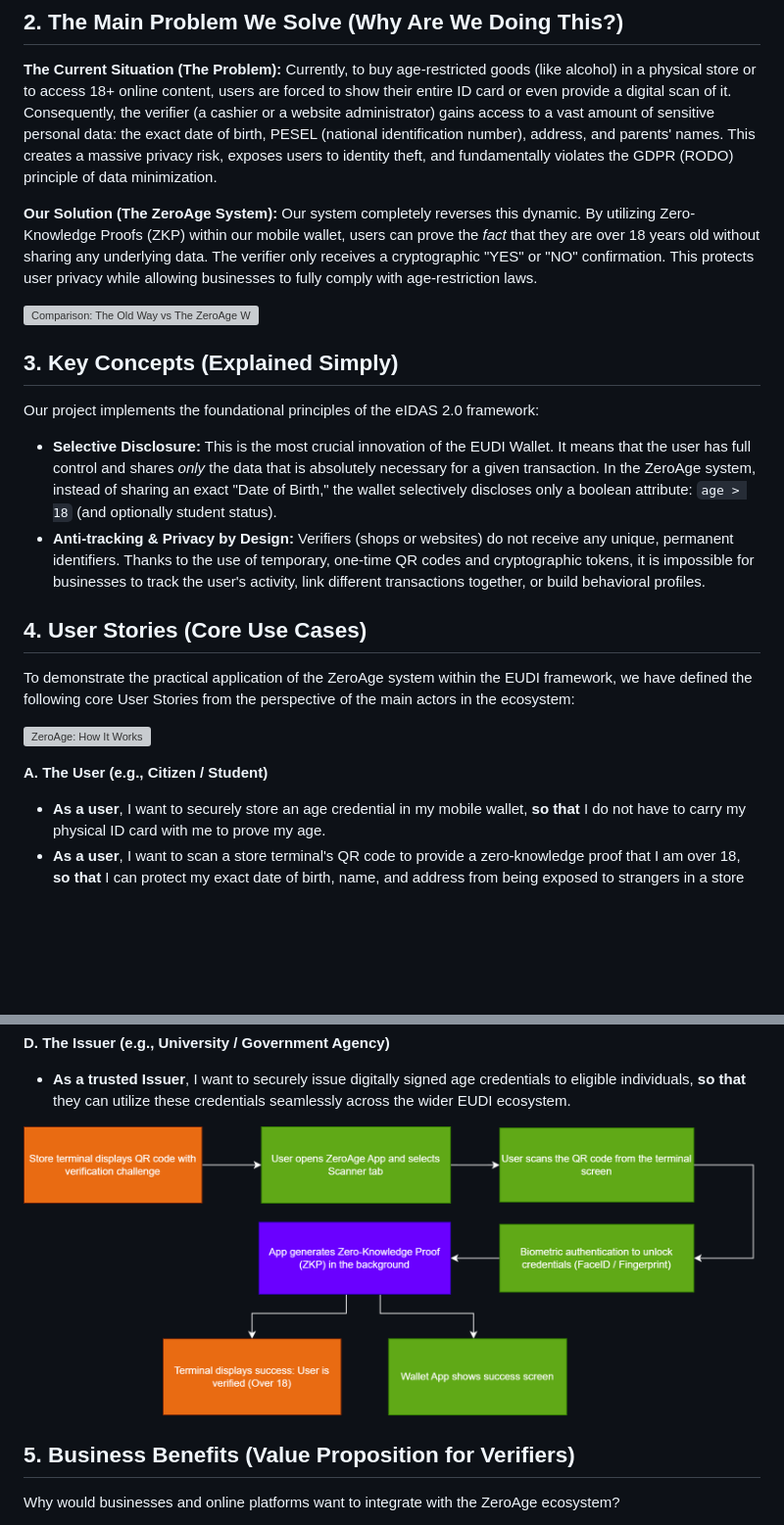
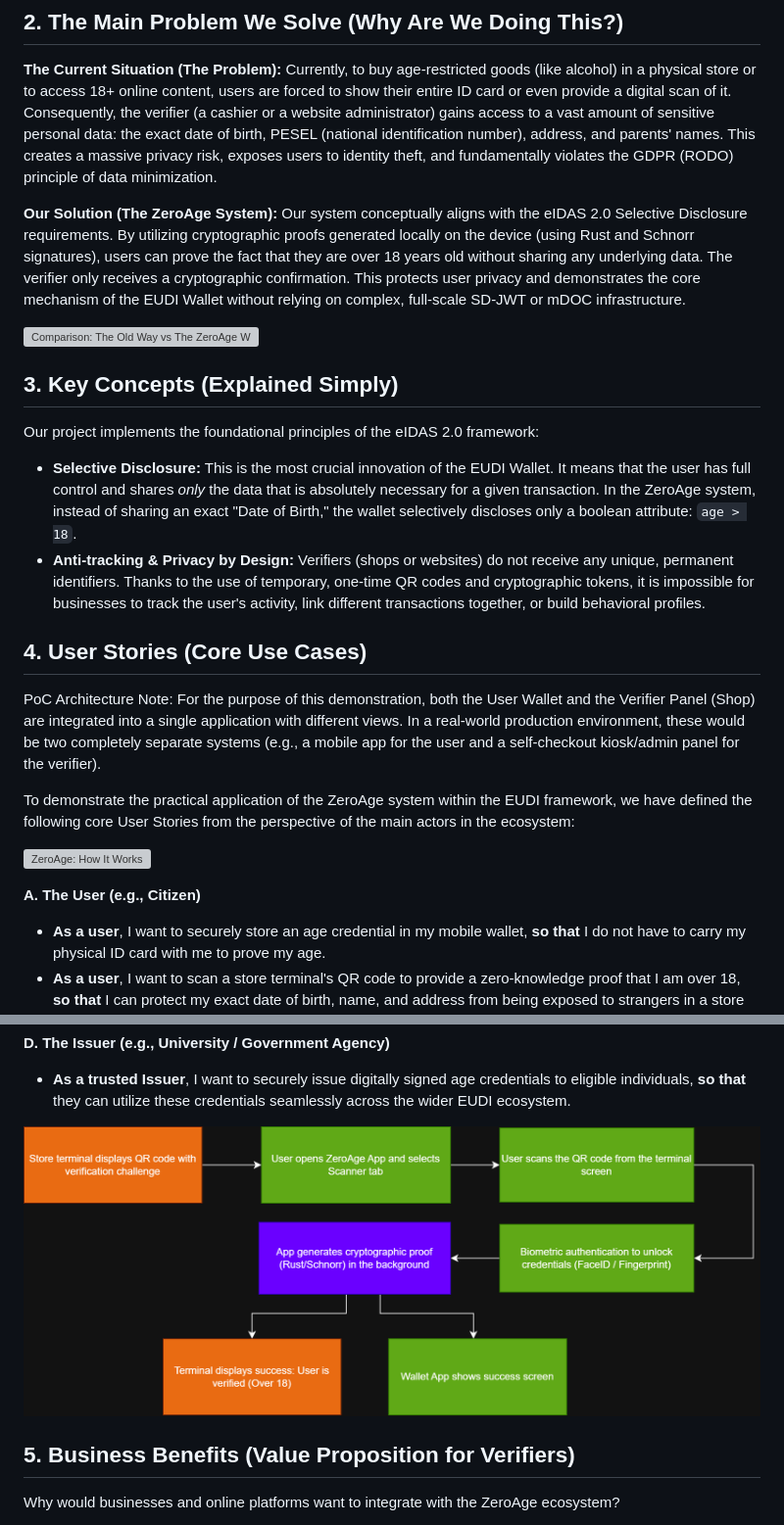
Before and after one commit to MateuszSzelecki/AGH-eIDAS, a Markdown page: docs/eudi-business-context.md, 2 parts joined by grey strips. Shown: that part at 98% size. GitHub-like rendering; pictures changed too: docs/images/user-flow-diagram.drawio.png; blank space fills up the shorter version; grey boxes are pictures that could not be loaded.

```diff
--- a/docs/eudi-business-context.md
+++ b/docs/eudi-business-context.md
@@ -13,7 +13,7 @@ Our application, **ZeroAge**, serves as a functional Proof of Concept (PoC) of t
 Currently, to buy age-restricted goods (like alcohol) in a physical store or to access 18+ online content, users are forced to show their entire ID card or even provide a digital scan of it. Consequently, the verifier (a cashier or a website administrator) gains access to a vast amount of sensitive personal data: the exact date of birth, PESEL (national identification number), address, and parents' names. This creates a massive privacy risk, exposes users to identity theft, and fundamentally violates the GDPR (RODO) principle of data minimization.
 
 **Our Solution (The ZeroAge System):**
-Our system completely reverses this dynamic. By utilizing Zero-Knowledge Proofs (ZKP) within our mobile wallet, users can prove the *fact* that they are over 18 years old without sharing any underlying data. The verifier only receives a cryptographic "YES" or "NO" confirmation. This protects user privacy while allowing businesses to fully comply with age-restriction laws.
+Our system conceptually aligns with the eIDAS 2.0 Selective Disclosure requirements. By utilizing cryptographic proofs generated locally on the device (using Rust and Schnorr signatures), users can prove the fact that they are over 18 years old without sharing any underlying data. The verifier only receives a cryptographic confirmation. This protects user privacy and demonstrates the core mechanism of the EUDI Wallet without relying on complex, full-scale SD-JWT or mDOC infrastructure.
 
 <img src="images/before-and-after-u.png" width="100%" alt="Comparison: The Old Way vs The ZeroAge Way">
 
@@ -21,17 +21,19 @@ Our system completely reverses this dynamic. By utilizing Zero-Knowledge Proofs
 
 Our project implements the foundational principles of the eIDAS 2.0 framework:
 
-*   **Selective Disclosure:** This is the most crucial innovation of the EUDI Wallet. It means that the user has full control and shares *only* the data that is absolutely necessary for a given transaction. In the ZeroAge system, instead of sharing an exact "Date of Birth," the wallet selectively discloses only a boolean attribute: `age > 18` (and optionally student status).
+*   **Selective Disclosure:** This is the most crucial innovation of the EUDI Wallet. It means that the user has full control and shares *only* the data that is absolutely necessary for a given transaction. In the ZeroAge system, instead of sharing an exact "Date of Birth," the wallet selectively discloses only a boolean attribute: `age > 18`.
 *   **Anti-tracking & Privacy by Design:** Verifiers (shops or websites) do not receive any unique, permanent identifiers. Thanks to the use of temporary, one-time QR codes and cryptographic tokens, it is impossible for businesses to track the user's activity, link different transactions together, or build behavioral profiles.
 
 ## 4. User Stories (Core Use Cases)
+
+PoC Architecture Note: For the purpose of this demonstration, both the User Wallet and the Verifier Panel (Shop) are integrated into a single application with different views. In a real-world production environment, these would be two completely separate systems (e.g., a mobile app for the user and a self-checkout kiosk/admin panel for the verifier).
 
 To demonstrate the practical application of the ZeroAge system within the EUDI framework, we have defined the following core User Stories from the perspective of the main actors in the ecosystem:
 
 ![ZeroAge: How It Works](images/how-it-works-updated.png)
 
 
-**A. The User (e.g., Citizen / Student)**
+**A. The User (e.g., Citizen)**
 *   **As a user**, I want to securely store an age credential in my mobile wallet, **so that** I do not have to carry my physical ID card with me to prove my age.
 *   **As a user**, I want to scan a store terminal's QR code to provide a zero-knowledge proof that I am over 18, **so that** I can protect my exact date of birth, name, and address from being exposed to strangers in a store or to online platforms.
 
```
Also changed, not shown: docs/threat-model.md (+4 -0 lines).
